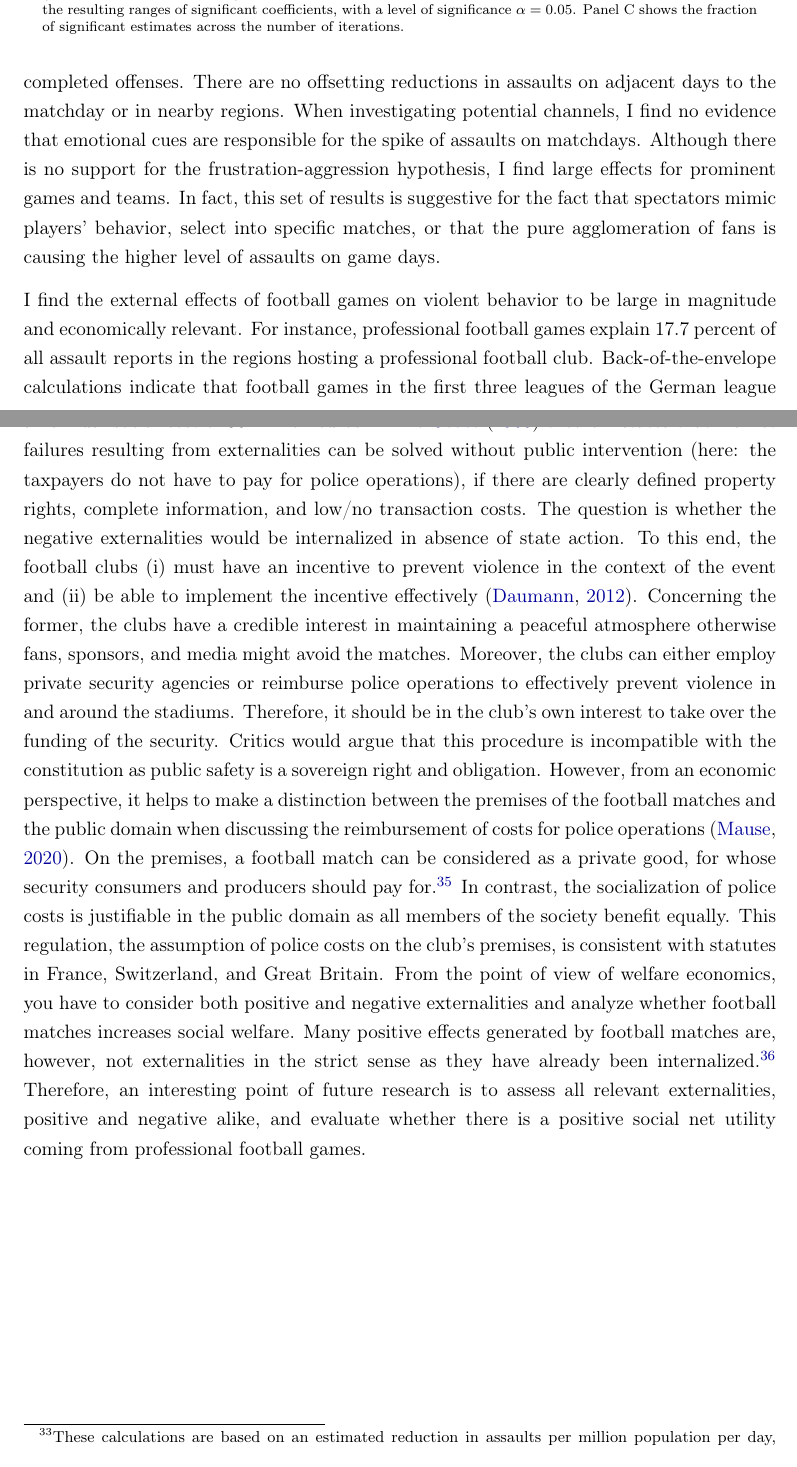
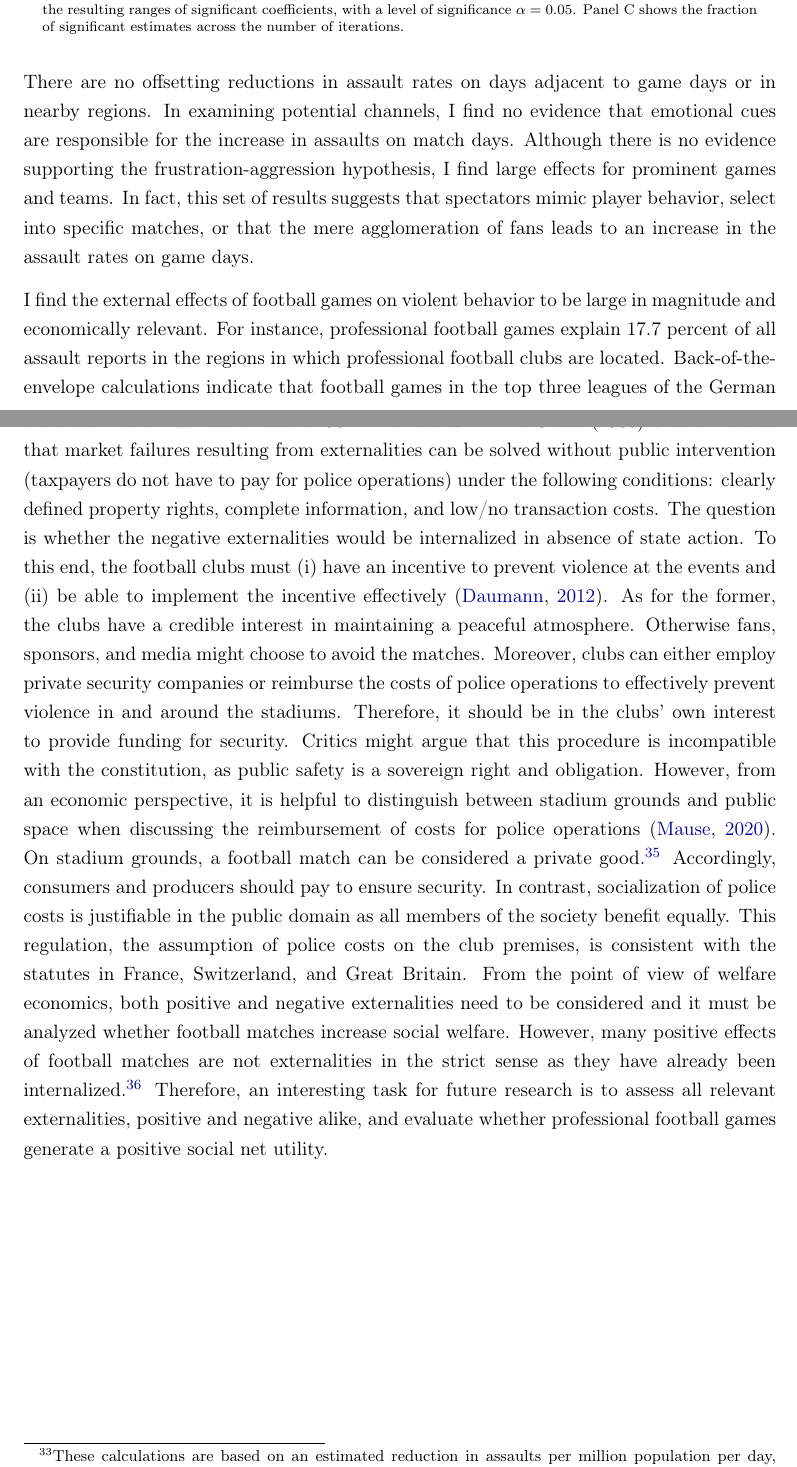
Before and after one commit to MarcFabel/soccer-external-effects, a LaTeX thesis (TeX/paper/soc_ext_paper_main.tex, which reads TeX/paper/parts/soc_ext_body.tex): two parts of pages 27 and 28 of 42, joined at a grey line, cut so that both start at the same text. Compiled offline with pdfLaTeX.

Commit message:
language JN: 5) conclusion

```diff
--- a/TeX/paper/parts/soc_ext_body.tex
+++ b/TeX/paper/parts/soc_ext_body.tex
@@ -334,11 +334,10 @@ Due to the nonlinearity of the model, the coefficient in Table \ref{tab_soc_ext:
 \section{Discussion and Conclusion}\label{sec_soc_ext:conclusion}
 
 % summary
-In this paper, I analyze the impact of professional football games on violent behavior. To estimate the causal effects of football games on physical assaults, I use a generalized difference-in-differences approach that exploits the variation in the timing of matches. I compare regional assault levels on days with and without matches conditional on the day of the week, month, and year while additionally accounting for potential confounding variation coming from weather and holidays. I match web-scraped information on 4,461 football matches with data on local assault rates, weather, holidays, and population figures to construct a panel at the municipality-day level over the period 2011-2015. I find that a home game increases the average assault rate by 21.5 percent. The victimization rates of males are driving the results and are particularly high for the age group 18-29 years. Besides, the impact is
-larger for victims with no prior relationship to the suspect and completed offenses. There are no offsetting reductions in assaults on adjacent days to the matchday or in nearby regions. When investigating potential channels, I find no evidence that emotional cues are responsible for the spike of assaults on matchdays. Although there is no support for the frustration-aggression hypothesis, I find large effects for prominent games and teams. In fact, this set of results is suggestive for the fact that spectators mimic players' behavior, select into specific matches, or that the pure agglomeration of fans is causing the higher level of assaults on game days.
+In this paper, I analyze the impact of professional football games on violent behavior. To estimate the causal effects of football games on physical assaults, I use a generalized difference-in-differences approach that exploits variation in the timing of matches. I compare regional assault rates on days with and without matches, conditional on the day of the week, month, and year while additionally accounting for potential confounding variation coming from weather and holidays. I match web-scraped information on 4,461 football matches with data on local assault rates, weather, holidays, and population figures to construct a panel at the municipality-day level for the period 2011-2015. I find that a home game increases the average assault rate by 21.5 percent. Male victimization rates drive the results and are particularly high for the 18-29 age group. Besides, the the effects are larger for victims with no prior relationship to the suspect and for completed offenses. There are no offsetting reductions in assault rates on days adjacent to game days or in nearby regions. In examining potential channels, I find no evidence that emotional cues are responsible for the increase in assaults on match days. Although there is no evidence supporting the frustration-aggression hypothesis, I find large effects for prominent games and teams. In fact, this set of results suggests that spectators mimic player behavior, select into specific matches, or that the mere agglomeration of fans leads to an increase in the assault rates on game days.
 
 
 
 
 % policy perspective
-I find the external effects of football games on violent behavior to be large in magnitude and economically relevant. For instance, professional football games explain 17.7 percent of all assault reports in the regions hosting a professional football club. Back-of-the-envelope calculations indicate that football games in the first three leagues of the German league system precipitate an additional 18,770 assaults in the season of 2014/15,\footnote{These calculations are based on an estimated reduction in assaults per million population per day, 335 days of the football season, and a population of 20,93 million in the affected regions. The number of prevented assaults for the season 2014/15 is: $2.677 \times 335 \times \frac{20,930,000}{1,000,000} = 18,770.$} which imply an annual social cost of 95 million euros.\footnote{To calculate the annual social cost, I use an estimated cost of 5,067 euros (in 2020 prices) for an assault \citep{glaubitz2016kostet}.} The \cite{coase1960problem} theorem states that market failures resulting from externalities can be solved without public intervention (here: the taxpayers do not have to pay for police operations), if there are clearly defined property rights, complete information, and low/no transaction costs. The question is whether the negative externalities would be internalized in absence of state action. To this end, the football clubs (i) must have an incentive to prevent violence in the context of the event and (ii) be able to implement the incentive effectively \citep{daumann2012}. Concerning the former, the clubs have a credible interest in maintaining a peaceful atmosphere otherwise fans, sponsors, and media might avoid the matches. Moreover, the clubs can either employ private security agencies or reimburse police operations to effectively prevent violence in and around the stadiums. Therefore, it should be in the club's own interest to take over the funding of the security. Critics would argue that this procedure is incompatible with the constitution as public safety is a sovereign right and obligation. However, from an economic perspective, it helps to make a distinction between the premises of the football matches and the public domain when discussing the reimbursement of costs for police operations \citep{mause2020}. On the premises, a football match can be considered as a private good, for whose security consumers and producers should pay for.\footnote{The attendance of a football match can be regarded as a private good as both conditions of rivalry (every seat can only be sold once) and excludability (the host can deny entry to some individuals) are satisfied.} In contrast, the socialization of police costs is justifiable in the public domain as all members of the society benefit equally. This regulation, the assumption of police costs on the club's premises, is consistent with statutes in France, Switzerland, and Great Britain. From the point of view of welfare economics, you have to consider both positive and negative externalities and analyze whether football matches increases social welfare. Many positive effects generated by football matches are, however, not externalities in the strict sense as they have already been internalized.\footnote{Many economic agents have to pay a fee in order to be included in the value chain of professional football, such as television companies who pay fees to be allowed to broadcast the sporting events.} Therefore, an interesting point of future research is to assess all relevant externalities, positive and negative alike, and evaluate whether there is a positive social net utility coming from professional football games.
+I find the external effects of football games on violent behavior to be large in magnitude and economically relevant. For instance, professional football games explain 17.7 percent of all assault reports in the regions in which professional football clubs are located. Back-of-the-envelope calculations indicate that football games in the top three leagues of the German league system precipitate an additional 18,770 assaults in the 2014/15 season,\footnote{These calculations are based on an estimated reduction in assaults per million population per day, 335 days of the football season, and a population of 20,93 million in the affected regions. The number of prevented assaults for the 2014/15 season is: $2.677 \times 335 \times \frac{20,930,000}{1,000,000} = 18,770.$} which translate into annual social cost of 95 million euros.\footnote{To calculate the annual social cost, I use an estimated cost of 5,067 euros (in 2020 prices) for one assault \citep{glaubitz2016kostet}.} The \cite{coase1960problem} theorem states that market failures resulting from externalities can be solved without public intervention (taxpayers do not have to pay for police operations) under the following conditions: clearly defined property rights, complete information, and low/no transaction costs. The question is whether the negative externalities would be internalized in absence of state action. To this end, the football clubs must (i) have an incentive to prevent violence at the events and (ii) be able to implement the incentive effectively \citep{daumann2012}. As for the former, the clubs have a credible interest in maintaining a peaceful atmosphere. Otherwise fans, sponsors, and media might choose to avoid the matches. Moreover, clubs can either employ private security companies or reimburse the costs of police operations to effectively prevent violence in and around the stadiums. Therefore, it should be in the clubs' own interest to provide funding for security. Critics might argue that this procedure is incompatible with the constitution, as public safety is a sovereign right and obligation. However, from an economic perspective, it is helpful to distinguish between stadium grounds and public space when discussing the reimbursement of costs for police operations \citep{mause2020}. On stadium grounds, a football match can be considered a private good.\footnote{The attendance of a football match can be regarded as a private good as both conditions of rivalry (each seat can only be sold once) and excludability (the host can deny some people access) are satisfied.} Accordingly, consumers and producers should pay to ensure security. In contrast, socialization of police costs is justifiable in the public domain as all members of the society benefit equally. This regulation, the assumption of police costs on the club premises, is consistent with the statutes in France, Switzerland, and Great Britain. From the point of view of welfare economics, both positive and negative externalities need to be considered and it must be analyzed whether football matches increase social welfare. However, many positive effects of football matches are not externalities in the strict sense as they have already been internalized.\footnote{Many economic agents have to pay a fee to be included in the value chain of professional football, such as television companies that pay fees to be allowed to broadcast the sporting events.} Therefore, an interesting task for future research is to assess all relevant externalities, positive and negative alike, and evaluate whether professional football games generate a positive social net utility.
```
Also changed, not shown: TeX/paper/parts/soc_ext_body.tex (2 more changed lines).
